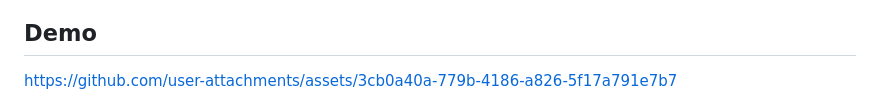
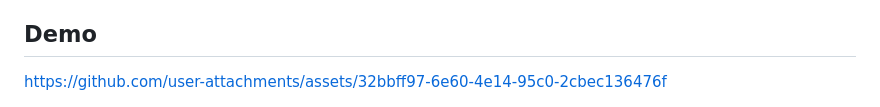
Before and after one commit to sashulya667/Fast-dLLM, a Markdown page: README.md, the part around the change. Rendered like a GitHub page.

```diff
--- a/README.md
+++ b/README.md
@@ -7,7 +7,7 @@ Fast-DLLM is a diffusion-based Large Language Model (LLM) inference acceleration
 
 ## Demo
 
-https://github.com/user-attachments/assets/3cb0a40a-779b-4186-a826-5f17a791e7b7
+https://github.com/user-attachments/assets/32bbff97-6e60-4e14-95c0-2cbec136476f
 
 <div align="center">
   <img src="asset/speedup.jpg" alt="End-to-end speedup over vanilla LLaDA baseline" width="800"/>
```
